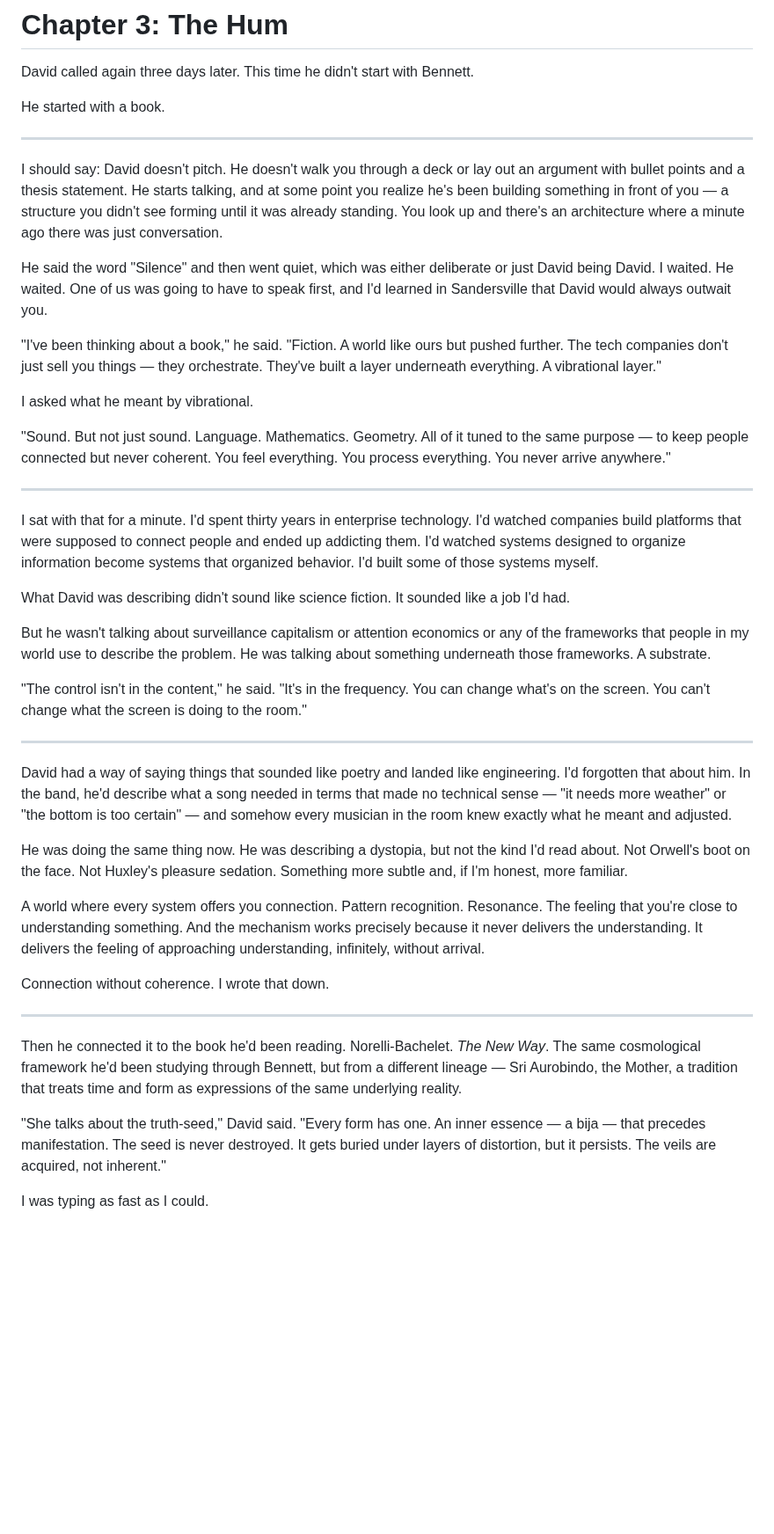
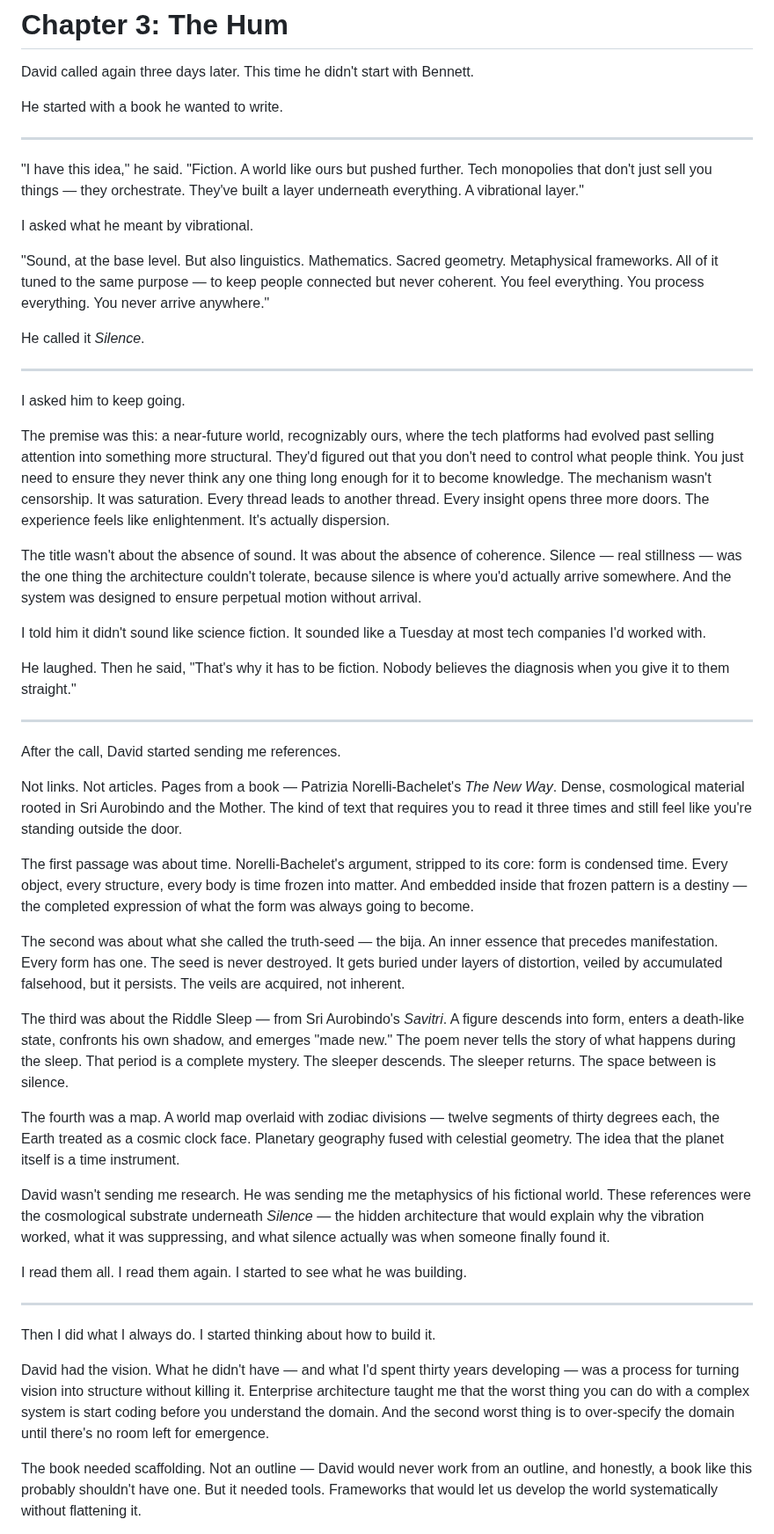
Before and after one commit to devcoband-ai/it-begins-again, a Markdown page: content/writing/chapter-3-the-hum.md, the part around one of its changes. Shown at 88% size. Rendered like a GitHub page; blank space fills up the shorter version.

```diff
--- a/content/writing/chapter-3-the-hum.md
+++ b/content/writing/chapter-3-the-hum.md
@@ -2,45 +2,53 @@
 
 David called again three days later. This time he didn't start with Bennett.
 
-He started with a book.
+He started with a book he wanted to write.
 
 ---
 
-I should say: David doesn't pitch. He doesn't walk you through a deck or lay out an argument with bullet points and a thesis statement. He starts talking, and at some point you realize he's been building something in front of you — a structure you didn't see forming until it was already standing. You look up and there's an architecture where a minute ago there was just conversation.
-
-He said the word "Silence" and then went quiet, which was either deliberate or just David being David. I waited. He waited. One of us was going to have to speak first, and I'd learned in Sandersville that David would always outwait you.
-
-"I've been thinking about a book," he said. "Fiction. A world like ours but pushed further. The tech companies don't just sell you things — they orchestrate. They've built a layer underneath everything. A vibrational layer."
+"I have this idea," he said. "Fiction. A world like ours but pushed further. Tech monopolies that don't just sell you things — they orchestrate. They've built a layer underneath everything. A vibrational layer."
 
 I asked what he meant by vibrational.
 
-"Sound. But not just sound. Language. Mathematics. Geometry. All of it tuned to the same purpose — to keep people connected but never coherent. You feel everything. You process everything. You never arrive anywhere."
+"Sound, at the base level. But also linguistics. Mathematics. Sacred geometry. Metaphysical frameworks. All of it tuned to the same purpose — to keep people connected but never coherent. You feel everything. You process everything. You never arrive anywhere."
+
+He called it *Silence*.
 
 ---
 
-I sat with that for a minute. I'd spent thirty years in enterprise technology. I'd watched companies build platforms that were supposed to connect people and ended up addicting them. I'd watched systems designed to organize information become systems that organized behavior. I'd built some of those systems myself.
+I asked him to keep going.
 
-What David was describing didn't sound like science fiction. It sounded like a job I'd had.
+The premise was this: a near-future world, recognizably ours, where the tech platforms had evolved past selling attention into something more structural. They'd figured out that you don't need to control what people think. You just need to ensure they never think any one thing long enough for it to become knowledge. The mechanism wasn't censorship. It was saturation. Every thread leads to another thread. Every insight opens three more doors. The experience feels like enlightenment. It's actually dispersion.
 
-But he wasn't talking about surveillance capitalism or attention economics or any of the frameworks that people in my world use to describe the problem. He was talking about something underneath those frameworks. A substrate.
+The title wasn't about the absence of sound. It was about the absence of coherence. Silence — real stillness — was the one thing the architecture couldn't tolerate, because silence is where you'd actually arrive somewhere. And the system was designed to ensure perpetual motion without arrival.
 
-"The control isn't in the content," he said. "It's in the frequency. You can change what's on the screen. You can't change what the screen is doing to the room."
+I told him it didn't sound like science fiction. It sounded like a Tuesday at most tech companies I'd worked with.
+
+He laughed. Then he said, "That's why it has to be fiction. Nobody believes the diagnosis when you give it to them straight."
 
 ---
 
-David had a way of saying things that sounded like poetry and landed like engineering. I'd forgotten that about him. In the band, he'd describe what a song needed in terms that made no technical sense — "it needs more weather" or "the bottom is too certain" — and somehow every musician in the room knew exactly what he meant and adjusted.
+After the call, David started sending me references.
 
-He was doing the same thing now. He was describing a dystopia, but not the kind I'd read about. Not Orwell's boot on the face. Not Huxley's pleasure sedation. Something more subtle and, if I'm honest, more familiar.
+Not links. Not articles. Pages from a book — Patrizia Norelli-Bachelet's *The New Way*. Dense, cosmological material rooted in Sri Aurobindo and the Mother. The kind of text that requires you to read it three times and still feel like you're standing outside the door.
 
-A world where every system offers you connection. Pattern recognition. Resonance. The feeling that you're close to understanding something. And the mechanism works precisely because it never delivers the understanding. It delivers the feeling of approaching understanding, infinitely, without arrival.
+The first passage was about time. Norelli-Bachelet's argument, stripped to its core: form is condensed time. Every object, every structure, every body is time frozen into matter. And embedded inside that frozen pattern is a destiny — the completed expression of what the form was always going to become.
 
-Connection without coherence. I wrote that down.
+The second was about what she called the truth-seed — the bija. An inner essence that precedes manifestation. Every form has one. The seed is never destroyed. It gets buried under layers of distortion, veiled by accumulated falsehood, but it persists. The veils are acquired, not inherent.
+
+The third was about the Riddle Sleep — from Sri Aurobindo's *Savitri*. A figure descends into form, enters a death-like state, confronts his own shadow, and emerges "made new." The poem never tells the story of what happens during the sleep. That period is a complete mystery. The sleeper descends. The sleeper returns. The space between is silence.
+
+The fourth was a map. A world map overlaid with zodiac divisions — twelve segments of thirty degrees each, the Earth treated as a cosmic clock face. Planetary geography fused with celestial geometry. The idea that the planet itself is a time instrument.
+
+David wasn't sending me research. He was sending me the metaphysics of his fictional world. These references were the cosmological substrate underneath *Silence* — the hidden architecture that would explain why the vibration worked, what it was suppressing, and what silence actually was when someone finally found it.
+
+I read them all. I read them again. I started to see what he was building.
 
 ---
 
-Then he connected it to the book he'd been reading. Norelli-Bachelet. *The New Way*. The same cosmological framework he'd been studying through Bennett, but from a different lineage — Sri Aurobindo, the Mother, a tradition that treats time and form as expressions of the same underlying reality.
+Then I did what I always do. I started thinking about how to build it.
 
-"She talks about the truth-seed," David said. "Every form has one. An inner essence — a bija — that precedes manifestation. The seed is never destroyed. It gets buried under layers of distortion, but it persists. The veils are acquired, not inherent."
+David had the vision. What he didn't have — and what I'd spent thirty years developing — was a process for turning vision into structure without killing it. Enterprise architecture taught me that the worst thing you can do with a complex system is start coding before you understand the domain. And the second worst thing is to over-specify the domain until there's no room left for emergence.
 
-I was typing as fast as I could.
+The book needed scaffolding. Not an outline — David would never work from an outline, and honestly, a book like this probably shouldn't have one. But it needed tools. Frameworks that would let us develop the world systematically without flattening it.
 
```
Also changed, not shown: other parts of content/writing/chapter-3-the-hum.md (+22 -54 lines).
